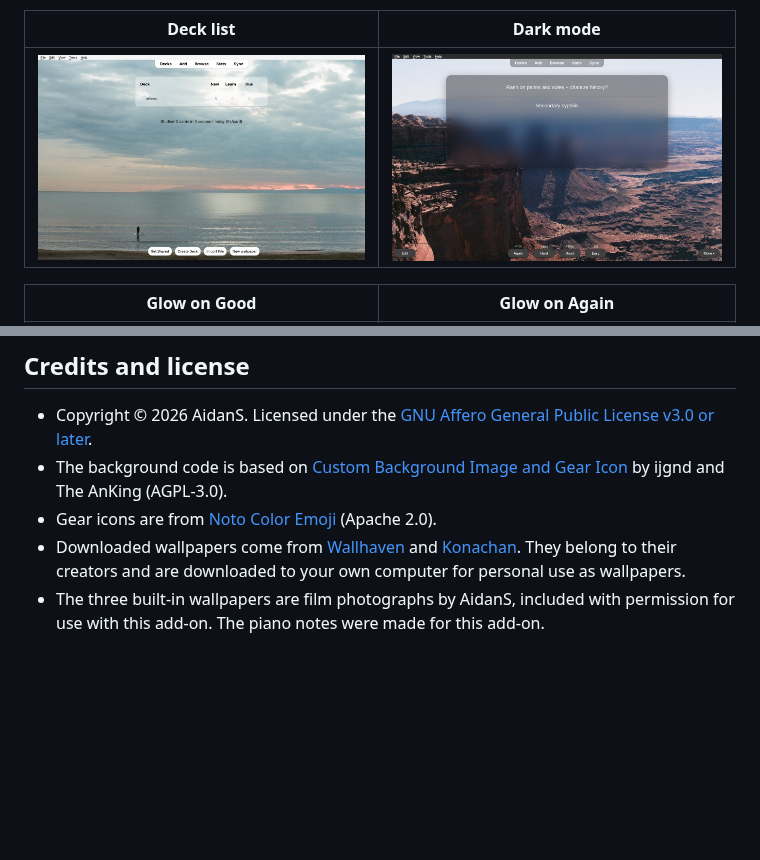
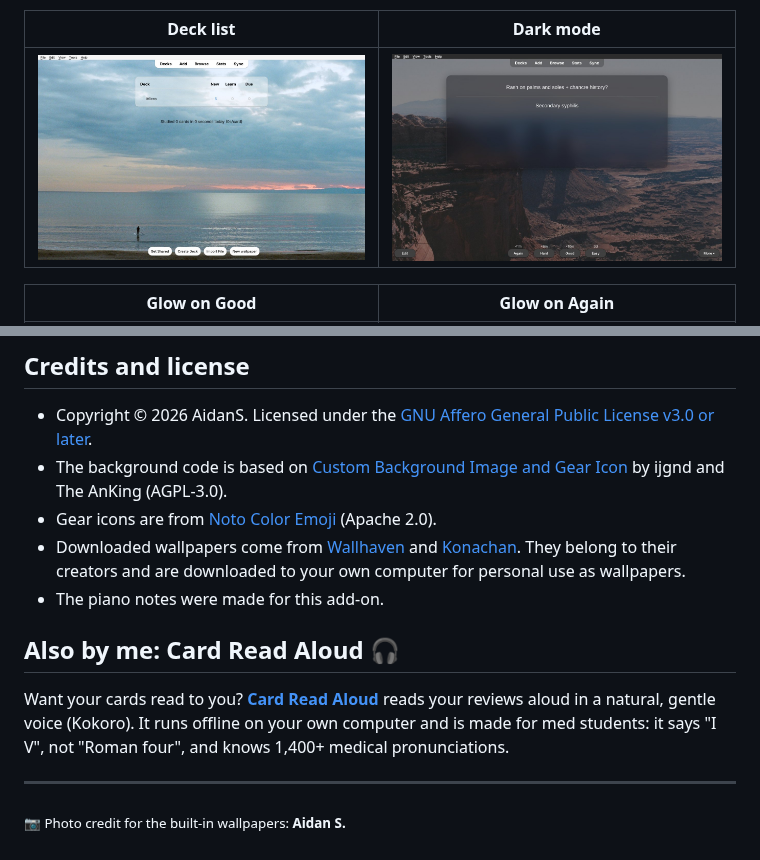
Before and after one commit to aidansun525/liquid-glass-anki-theme, a Markdown page: README.md, 2 parts joined by grey strips. GitHub-like rendering; pictures changed too: docs/screenshots/decks_light.jpg, docs/screenshots/review_dark.jpg; blank space fills up the shorter version.

Commit message:
Edited sea photo, darker dark-mode demo, photo credit, Card Read Aloud note
Co-Authored-By: Claude Opus 5.5 <noreply@anthropic.com>
Claude-Session: https://claude.ai/code/session_012cZ2edc3Z83QWC5adsUwSL

```diff
--- a/README.md
+++ b/README.md
@@ -79,4 +79,12 @@ This writes `dist/frosted_glass_theme.ankiaddon` from `src/frosted_glass_theme`.
 - The background code is based on [Custom Background Image and Gear Icon](https://github.com/AnKing-VIP/Custom-background-image-and-gear-icon) by ijgnd and The AnKing (AGPL-3.0).
 - Gear icons are from [Noto Color Emoji](https://github.com/googlefonts/noto-emoji) (Apache 2.0).
 - Downloaded wallpapers come from [Wallhaven](https://wallhaven.cc) and [Konachan](https://konachan.net). They belong to their creators and are downloaded to your own computer for personal use as wallpapers.
-- The three built-in wallpapers are film photographs by AidanS, included with permission for use with this add-on. The piano notes were made for this add-on.
+- The piano notes were made for this add-on.
+
+## Also by me: Card Read Aloud 🎧
+
+Want your cards read to you? **[Card Read Aloud](https://github.com/aidansun525/Anki-Card-read-aloud)** reads your reviews aloud in a natural, gentle voice (Kokoro). It runs offline on your own computer and is made for med students: it says "I V", not "Roman four", and knows 1,400+ medical pronunciations.
+
+---
+
+<sub>📷 Photo credit for the built-in wallpapers: **Aidan S.**</sub>
```
Also changed, not shown: CHANGELOG.md (+1 -1 lines), docs/screenshots/decks_dark.jpg, docs/screenshots/settings_wallpaper.jpg, 3 other files.
